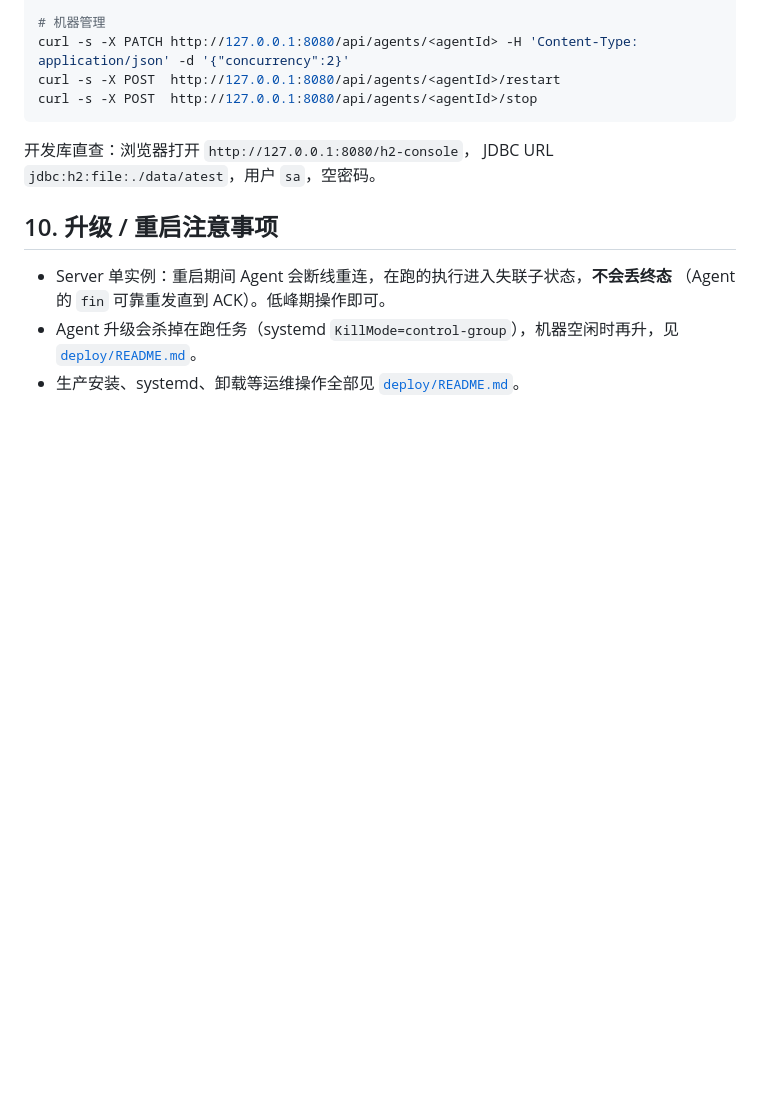
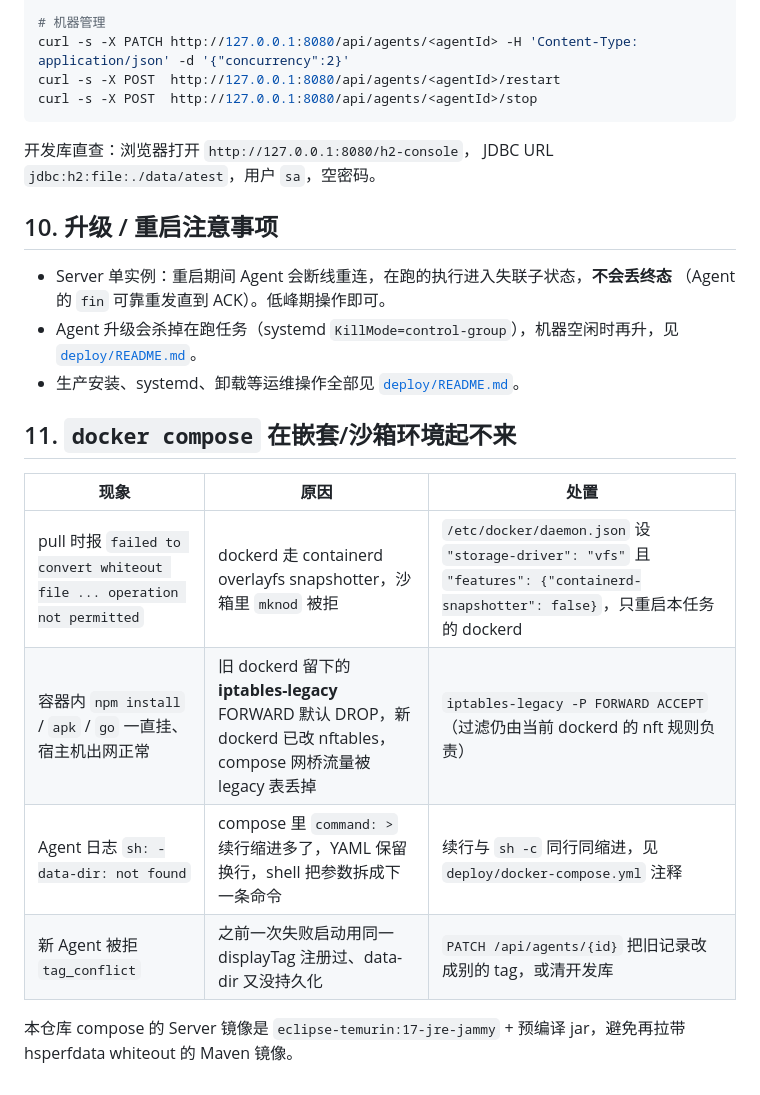
Before and after one commit to meiquxdf-ops/auto-test, a Markdown page: new-auto-test/docs/runbook.md, the part around the change. GitHub-like rendering; blank space fills up the shorter version.

Commit message:
Document nested-Docker overlayfs, iptables-legacy, and tag_conflict.
Capture the compose boot failures seen on this VM so the next run can
recover without rediscovering vfs, FORWARD DROP, and YAML folding.

Co-authored-by: meiquxdf-ops <meiquxdf-ops@users.noreply.github.com>

```diff
--- a/new-auto-test/docs/runbook.md
+++ b/new-auto-test/docs/runbook.md
@@ -214,3 +214,14 @@ JDBC URL `jdbc:h2:file:./data/atest`，用户 `sa`，空密码。
 - Agent 升级会杀掉在跑任务（systemd `KillMode=control-group`），机器空闲时再升，见
   [`deploy/README.md`](../deploy/README.md)。
 - 生产安装、systemd、卸载等运维操作全部见 [`deploy/README.md`](../deploy/README.md)。
+
+## 11. `docker compose` 在嵌套/沙箱环境起不来
+
+| 现象 | 原因 | 处置 |
+|---|---|---|
+| pull 时报 `failed to convert whiteout file ... operation not permitted` | dockerd 走 containerd overlayfs snapshotter，沙箱里 `mknod` 被拒 | `/etc/docker/daemon.json` 设 `"storage-driver": "vfs"` 且 `"features": {"containerd-snapshotter": false}`，只重启本任务的 dockerd |
+| 容器内 `npm install` / `apk` / `go` 一直挂、宿主机出网正常 | 旧 dockerd 留下的 **iptables-legacy** FORWARD 默认 DROP，新 dockerd 已改 nftables，compose 网桥流量被 legacy 表丢掉 | `iptables-legacy -P FORWARD ACCEPT`（过滤仍由当前 dockerd 的 nft 规则负责） |
+| Agent 日志 `sh: -data-dir: not found` | compose 里 `command: >` 续行缩进多了，YAML 保留换行，shell 把参数拆成下一条命令 | 续行与 `sh -c` 同行同缩进，见 `deploy/docker-compose.yml` 注释 |
+| 新 Agent 被拒 `tag_conflict` | 之前一次失败启动用同一 displayTag 注册过、data-dir 又没持久化 | `PATCH /api/agents/{id}` 把旧记录改成别的 tag，或清开发库 |
+
+本仓库 compose 的 Server 镜像是 `eclipse-temurin:17-jre-jammy` + 预编译 jar，避免再拉带 hsperfdata whiteout 的 Maven 镜像。
```
Also changed, not shown: new-auto-test/docs/blackbox.md (+2 -1 lines).
